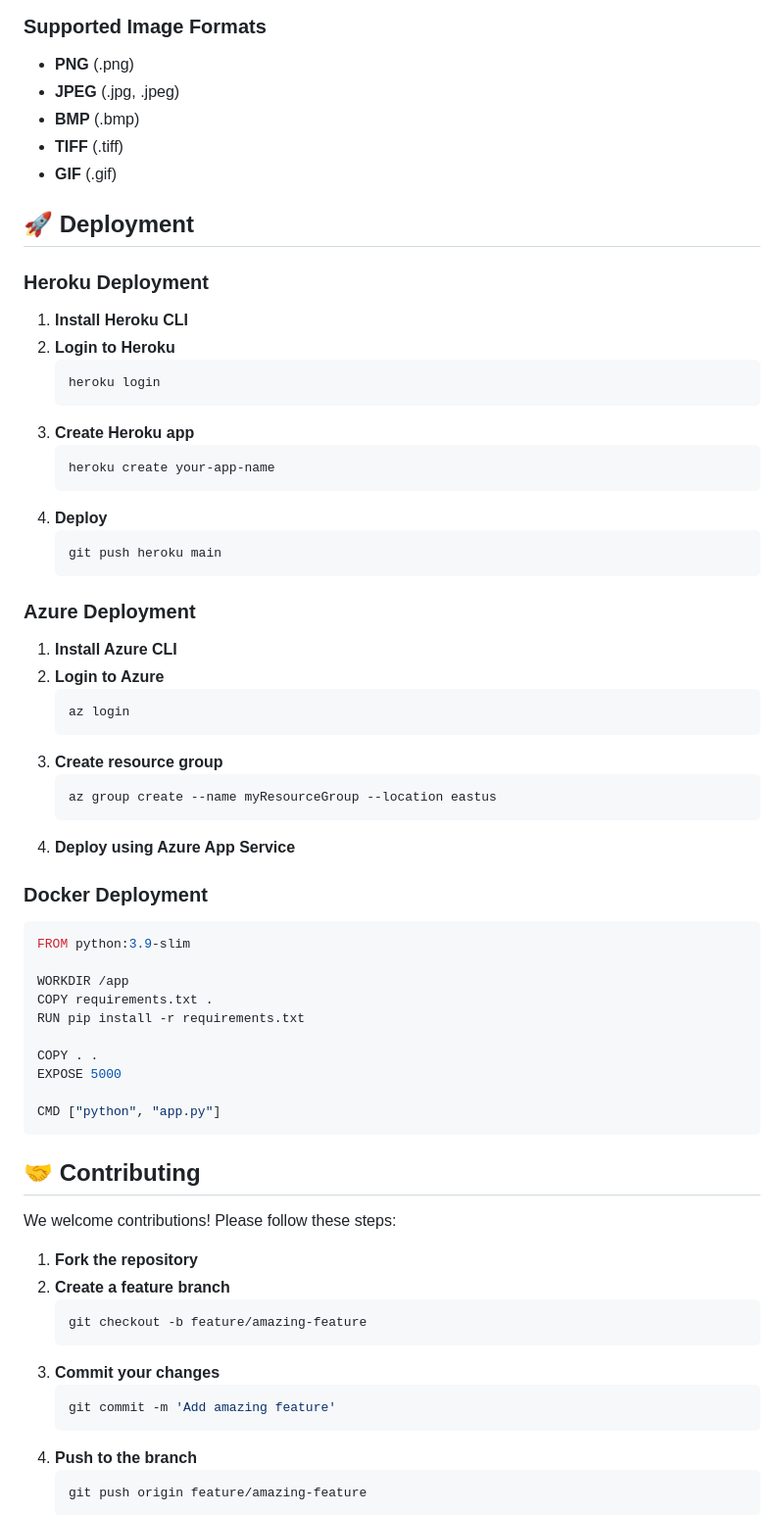
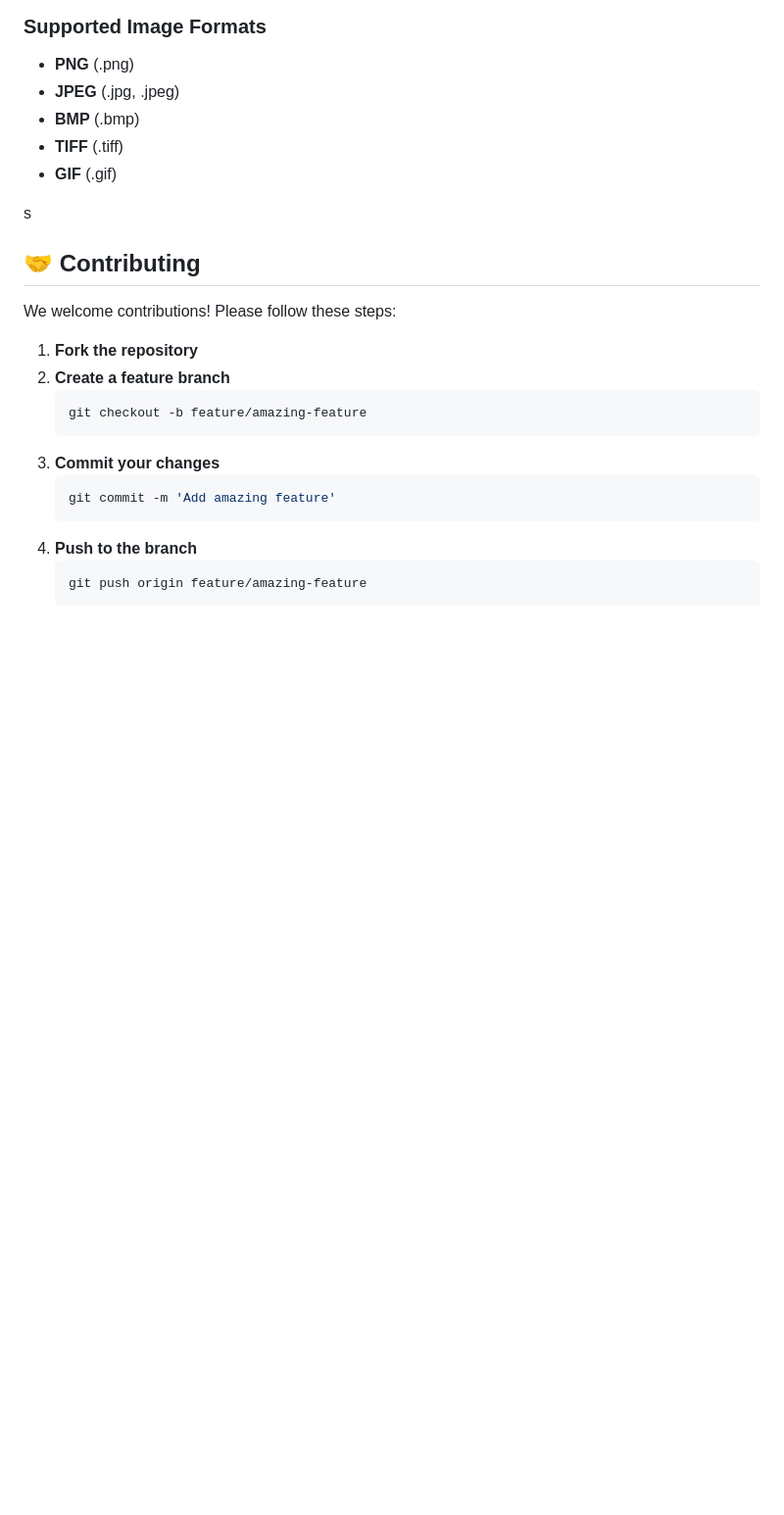
Before and after one commit to BHOOMI764/Text_extraction_app, a Markdown page: readme.md, the part around the change. Shown: that part at 98% size. GitHub-like rendering; blank space fills up the shorter version.

````diff
--- a/readme.md
+++ b/readme.md
@@ -201,52 +201,7 @@ curl -X POST -F "image_upload=@sample_data/img.png" http://localhost:5000/
 - **TIFF** (.tiff)
 - **GIF** (.gif)
 
-## 🚀 Deployment
-
-### Heroku Deployment
-
-1. **Install Heroku CLI**
-2. **Login to Heroku**
-   ```bash
-   heroku login
-   ```
-3. **Create Heroku app**
-   ```bash
-   heroku create your-app-name
-   ```
-4. **Deploy**
-   ```bash
-   git push heroku main
-   ```
-
-### Azure Deployment
-
-1. **Install Azure CLI**
-2. **Login to Azure**
-   ```bash
-   az login
-   ```
-3. **Create resource group**
-   ```bash
-   az group create --name myResourceGroup --location eastus
-   ```
-4. **Deploy using Azure App Service**
-
-### Docker Deployment
-
-```dockerfile
-FROM python:3.9-slim
-
-WORKDIR /app
-COPY requirements.txt .
-RUN pip install -r requirements.txt
-
-COPY . .
-EXPOSE 5000
-
-CMD ["python", "app.py"]
-```
-
+s
 ## 🤝 Contributing
 
 We welcome contributions! Please follow these steps:
````
